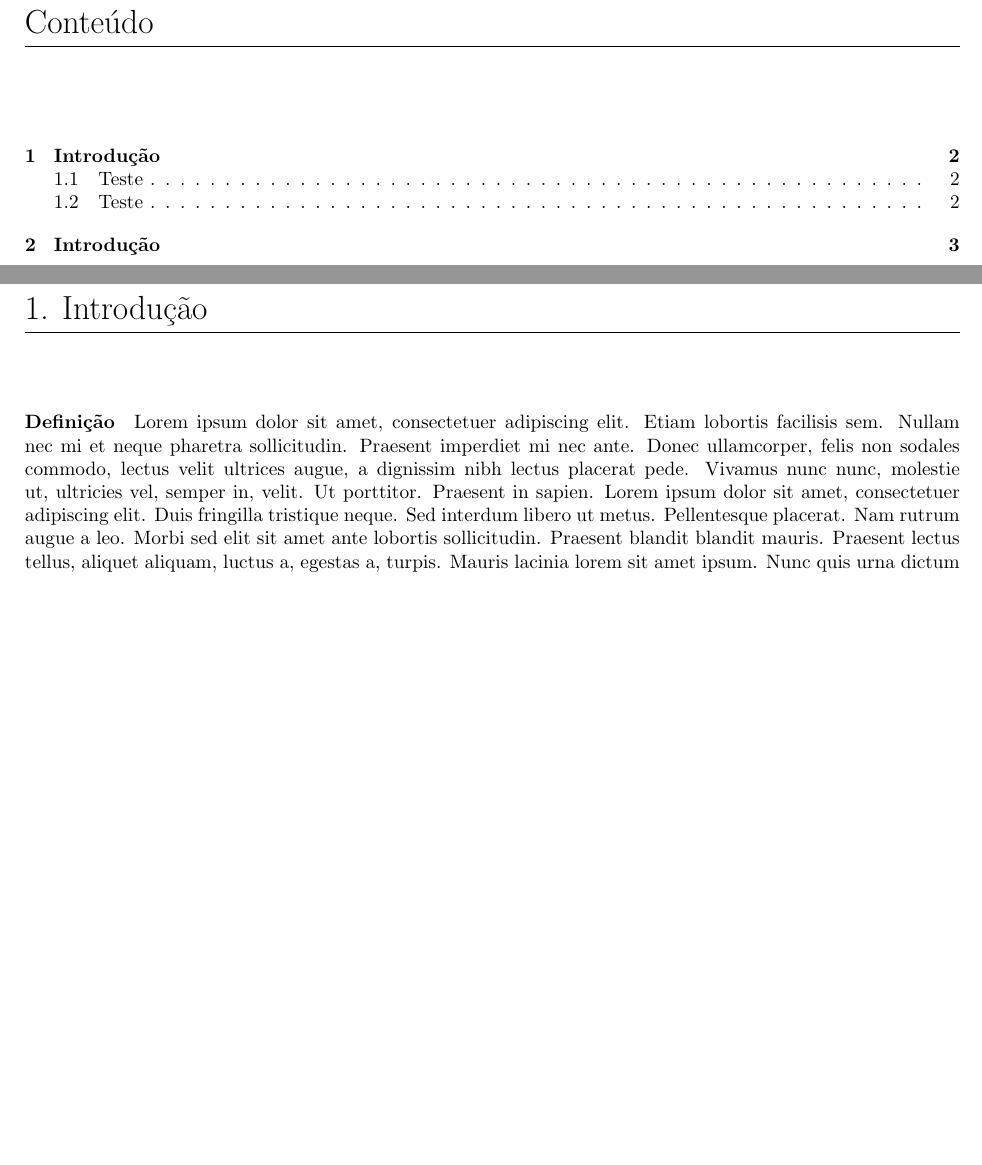
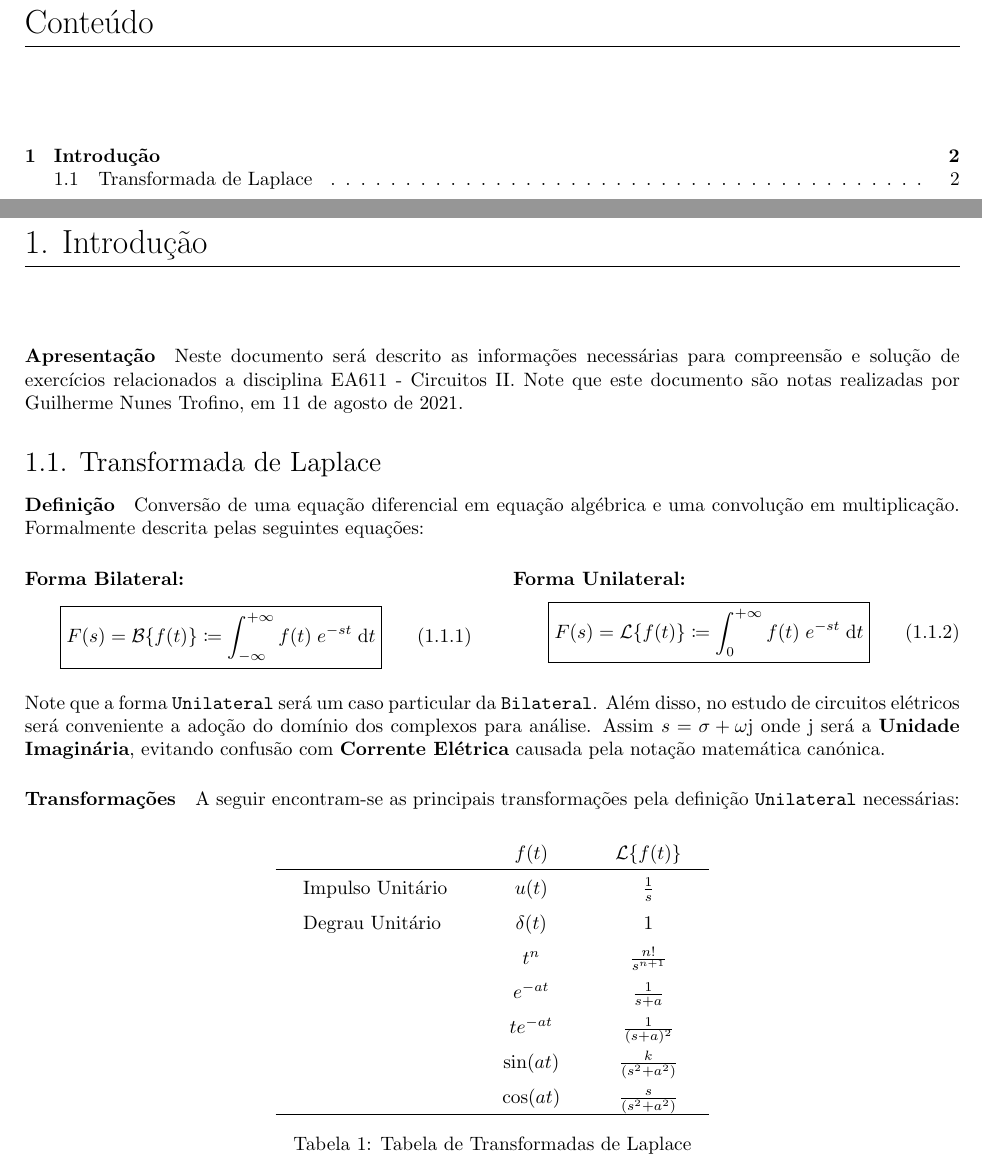
Before and after one commit to tr0fin0/classes_unicamp, a LaTeX document (ea611/ea611.tex): two parts of pages 2 and 3 of 4 before the commit and two parts of pages 2 and 3 of 3 after it, joined at a grey line, cut so that both start at the same text, the shorter picture padded with empty space. Compiled offline with pdfLaTeX.

Commit message:
:construction: add laplace transformation section

```diff
--- a/ea611/ea611.tex
+++ b/ea611/ea611.tex
@@ -46,6 +46,7 @@
 \usepackage{amsmath}
 \usepackage{amssymb}
 \usepackage{systeme}
+\usepackage{mathtools}
 \usepackage{float}
 \usepackage{enumitem}
 \usepackage[thinc]{esdiff} %parcial derivatives
@@ -138,6 +139,8 @@
 \titlespacing*{\subsection}{0mm}{5mm}{2.5mm}
 
 
+\newcommand{\nameSubject}{EA611 - Circuitos II}
+\newcommand{\nameAuthor}{Guilherme Nunes Trofino}
 \begin{document}
     \begin{titlepage}
         \begin{center}
@@ -157,9 +160,3 @@
     \addtocontents{toc}{\protect\thispagestyle{empty}}
 \newpage
 
-\begin{multicols}{2}
-    [
-        \section{Introdução}
-            \paragraph{Definição}\blindtext
-    ]
-    \subsection{Teste}
@@ -197 +162,0 @@
-        \end{figure}\noindent
@@ -202,2 +163,48 @@
 
     \section{Introdução}
+        \paragraph{Apresentação}Neste documento será descrito as informações necessárias para compreensão e solução de exercícios relacionados a disciplina \nameSubject. Note que este documento são notas realizadas por \nameAuthor, em \today.
+
+        \subsection{Transformada de Laplace}
+            \paragraph{Definição}Conversão de uma equação diferencial em equação algébrica e uma convolução em multiplicação. Formalmente descrita pelas seguintes equações:
+
+            \begin{multicols}{2}
+                \raggedcolumns
+                \paragraph{Forma Bilateral:}
+                    \begin{equation}
+                        \boxed{
+                            F(s) = \mathcal{B}\{ f(t) \} \coloneqq \int_{-\infty}^{+\infty} f(t) \; e^{-st} \; \text{d} t
+                        }
+                    \end{equation}
+
+                \columnbreak
+
+                \paragraph{Forma Unilateral:}
+                    \begin{equation}
+                        \boxed{
+                            F(s) = \mathcal{L}\{ f(t) \} \coloneqq \int_{0}^{+\infty} f(t) \; e^{-st} \; \text{d} t
+                        }
+                    \end{equation}
+            \end{multicols}\noindent
+            Note que a forma \texttt{Unilateral} será um caso particular da \texttt{Bilateral}. Além disso, no estudo de circuitos elétricos será conveniente a adoção do domínio dos complexos para análise. Assim $s = \sigma + \omega\text{j}$ onde $\text{j}$ será a \textbf{Unidade Imaginária}, evitando confusão com \textbf{Corrente Elétrica} causada pela notação matemática canónica.
+
+            \paragraph{Transformações}A seguir encontram-se as principais transformações pela definição \texttt{Unilateral} necessárias:
+
+                \begin{table}[H]
+                    \centering
+                    \begingroup
+                    \setlength{\tabcolsep}{5mm}
+                    \renewcommand{\arraystretch}{1.5}
+                    \begin{tabular}[]{lcc}
+                                         & $f(t)$      & $\mathcal{L}\{ f(t) \}$\\\hline
+                        Impulso Unitário & $u(t)$      & $\frac{1}{s}$\\
+                        Degrau Unitário  & $\delta(t)$ & $1$\\
+                                         & $t^{n}$     & $\frac{n!}{s^{n+1}}$\\
+                                         & $e^{-at}$   & $\frac{1}{s+a}$\\
+                                         & $te^{-at}$  & $\frac{1}{(s+a)^{2}}$\\
+                                         & $\sin(at)$  & $\frac{k}{(s^2+a^2)}$\\
+                                         & $\cos(at)$  & $\frac{s}{(s^2+a^2)}$\\\hline
+                    \end{tabular}
+                    \endgroup
+                    \caption{Tabela de Transformadas de Laplace}\label{table:Laplace}
+                \end{table} \noindent
+
```
Also changed, not shown: ea611/ea611.tex (40 more changed lines).
